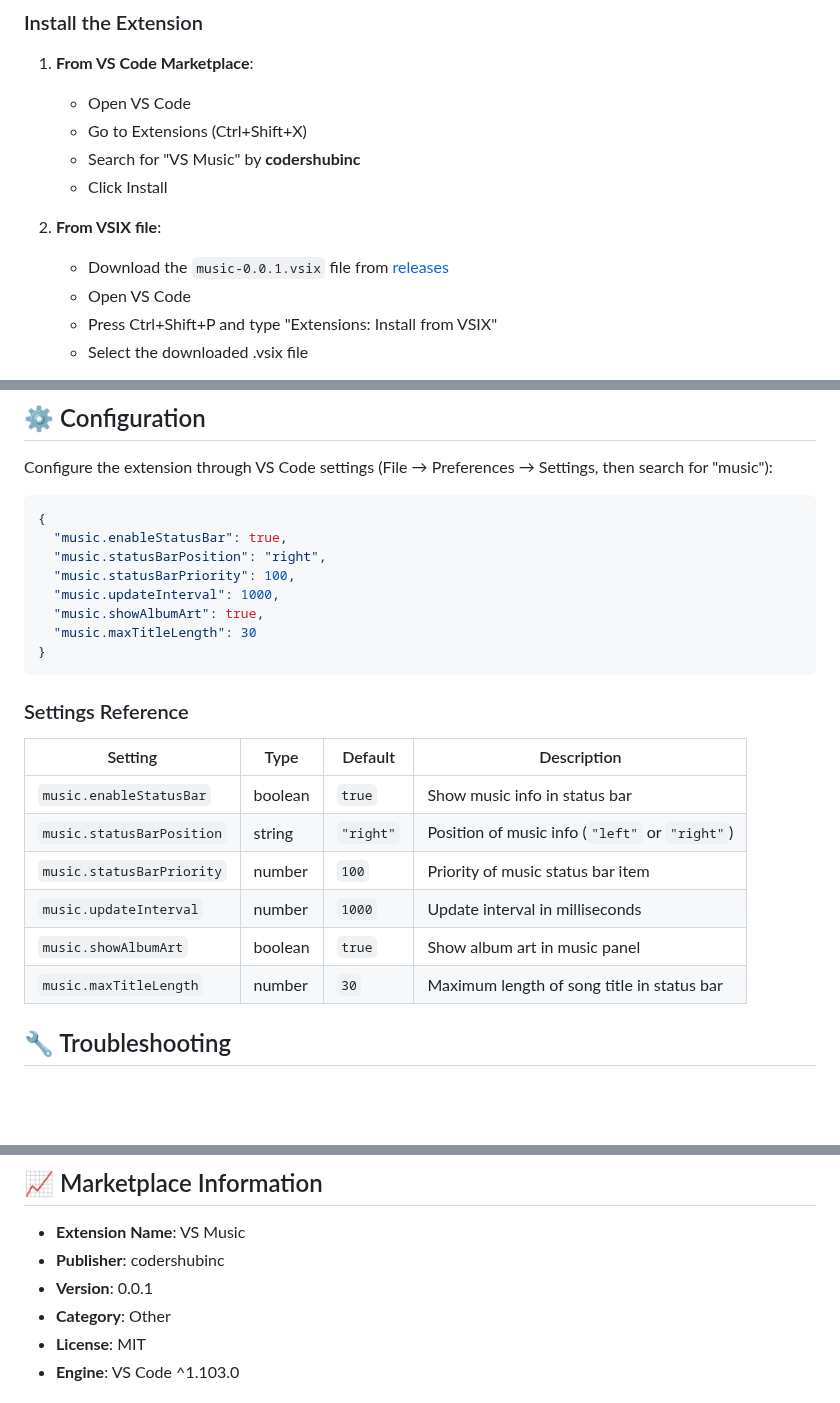
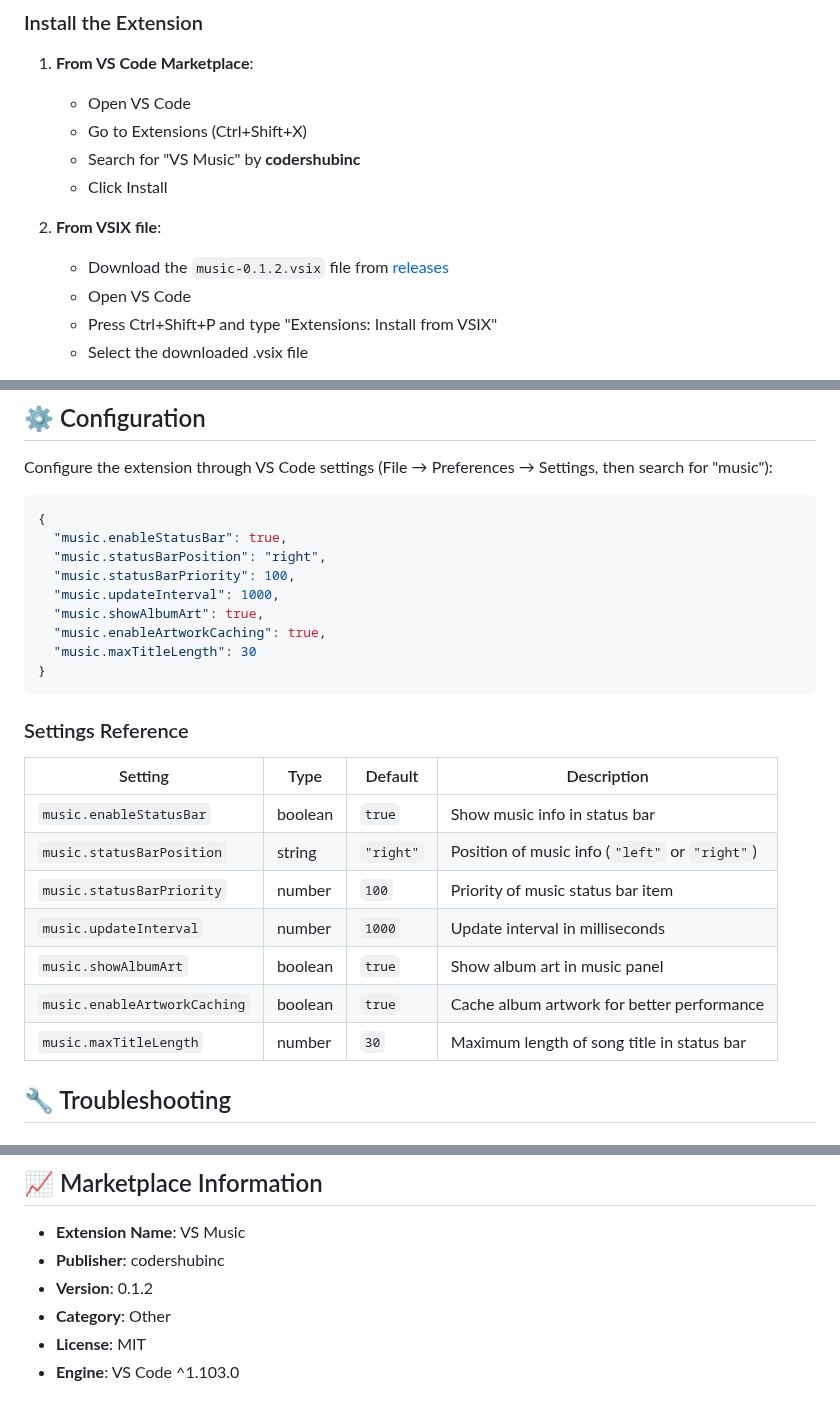
Before and after one commit to codershubinc/vs-music, a Markdown page: README.md, 3 parts joined by grey strips. Drawn GitHub-style; blank space fills up the shorter version.

````diff
--- a/README.md
+++ b/README.md
@@ -116,7 +118,7 @@ playerctl status
 
 2. **From VSIX file**:
 
-   - Download the `music-0.0.1.vsix` file from [releases](https://github.com/codershubinc/vscode-music/releases)
+   - Download the `music-0.1.2.vsix` file from [releases](https://github.com/codershubinc/vscode-music/releases)
    - Open VS Code
    - Press Ctrl+Shift+P and type "Extensions: Install from VSIX"
    - Select the downloaded .vsix file
@@ -175,20 +178,22 @@ Configure the extension through VS Code settings (File → Preferences → Setti
   "music.statusBarPriority": 100,
   "music.updateInterval": 1000,
   "music.showAlbumArt": true,
+  "music.enableArtworkCaching": true,
   "music.maxTitleLength": 30
 }
 ```
 
 ### Settings Reference
 
-| Setting                   | Type    | Default   | Description                                    |
-| ------------------------- | ------- | --------- | ---------------------------------------------- |
-| `music.enableStatusBar`   | boolean | `true`    | Show music info in status bar                  |
-| `music.statusBarPosition` | string  | `"right"` | Position of music info (`"left"` or `"right"`) |
-| `music.statusBarPriority` | number  | `100`     | Priority of music status bar item              |
-| `music.updateInterval`    | number  | `1000`    | Update interval in milliseconds                |
-| `music.showAlbumArt`      | boolean | `true`    | Show album art in music panel                  |
-| `music.maxTitleLength`    | number  | `30`      | Maximum length of song title in status bar     |
+| Setting                      | Type    | Default   | Description                                    |
+| ---------------------------- | ------- | --------- | ---------------------------------------------- |
+| `music.enableStatusBar`      | boolean | `true`    | Show music info in status bar                  |
+| `music.statusBarPosition`    | string  | `"right"` | Position of music info (`"left"` or `"right"`) |
+| `music.statusBarPriority`    | number  | `100`     | Priority of music status bar item              |
+| `music.updateInterval`       | number  | `1000`    | Update interval in milliseconds                |
+| `music.showAlbumArt`         | boolean | `true`    | Show album art in music panel                  |
+| `music.enableArtworkCaching` | boolean | `true`    | Cache album artwork for better performance     |
+| `music.maxTitleLength`       | number  | `30`      | Maximum length of song title in status bar     |
 
 ## 🔧 Troubleshooting
 
@@ -287,7 +292,7 @@ bun run build-vsix
 
 - **Extension Name**: VS Music
 - **Publisher**: codershubinc
-- **Version**: 0.0.1
+- **Version**: 0.1.2
 - **Category**: Other
 - **License**: MIT
 - **Engine**: VS Code ^1.103.0
````
Also changed, not shown: other parts of README.md (+9 -6 lines), CHANGELOG.md (+30 -0 lines), ss.png, ss0.png, 1 other file.
